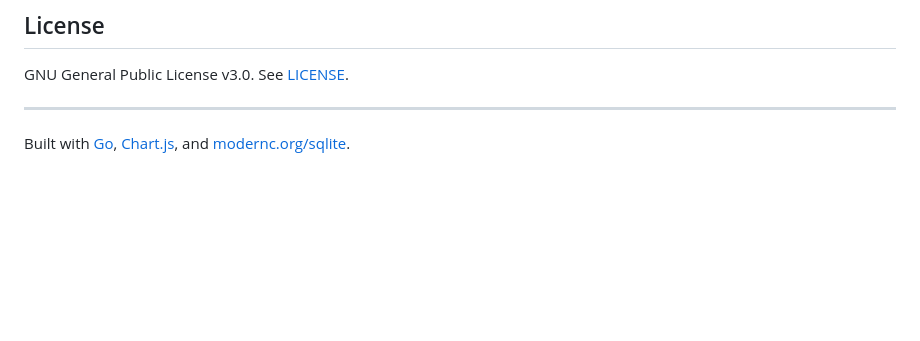
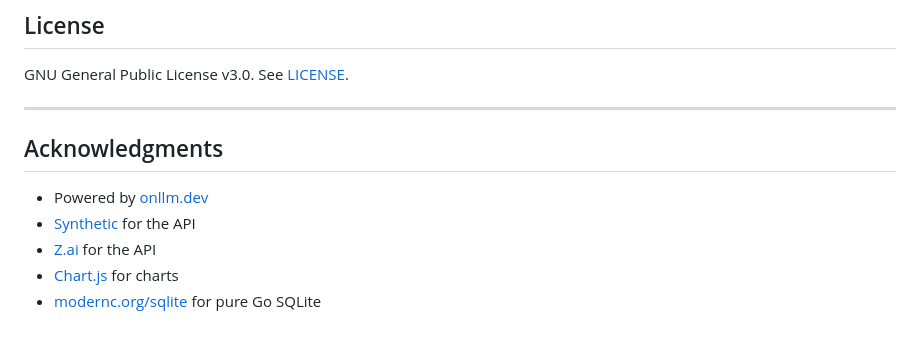
Before and after one commit to onllm-dev/onWatch, a Markdown page: README.md, the part around the change. Drawn GitHub-style; blank space fills up the shorter version.

Commit message:
docs: restore Acknowledgments section

```diff
--- a/README.md
+++ b/README.md
@@ -214,4 +214,10 @@ GNU General Public License v3.0. See [LICENSE](LICENSE).
 
 ---
 
-Built with [Go](https://go.dev), [Chart.js](https://www.chartjs.org/), and [modernc.org/sqlite](https://pkg.go.dev/modernc.org/sqlite).
+## Acknowledgments
+
+- Powered by [onllm.dev](https://onllm.dev)
+- [Synthetic](https://synthetic.new) for the API
+- [Z.ai](https://z.ai) for the API
+- [Chart.js](https://www.chartjs.org/) for charts
+- [modernc.org/sqlite](https://pkg.go.dev/modernc.org/sqlite) for pure Go SQLite
```
